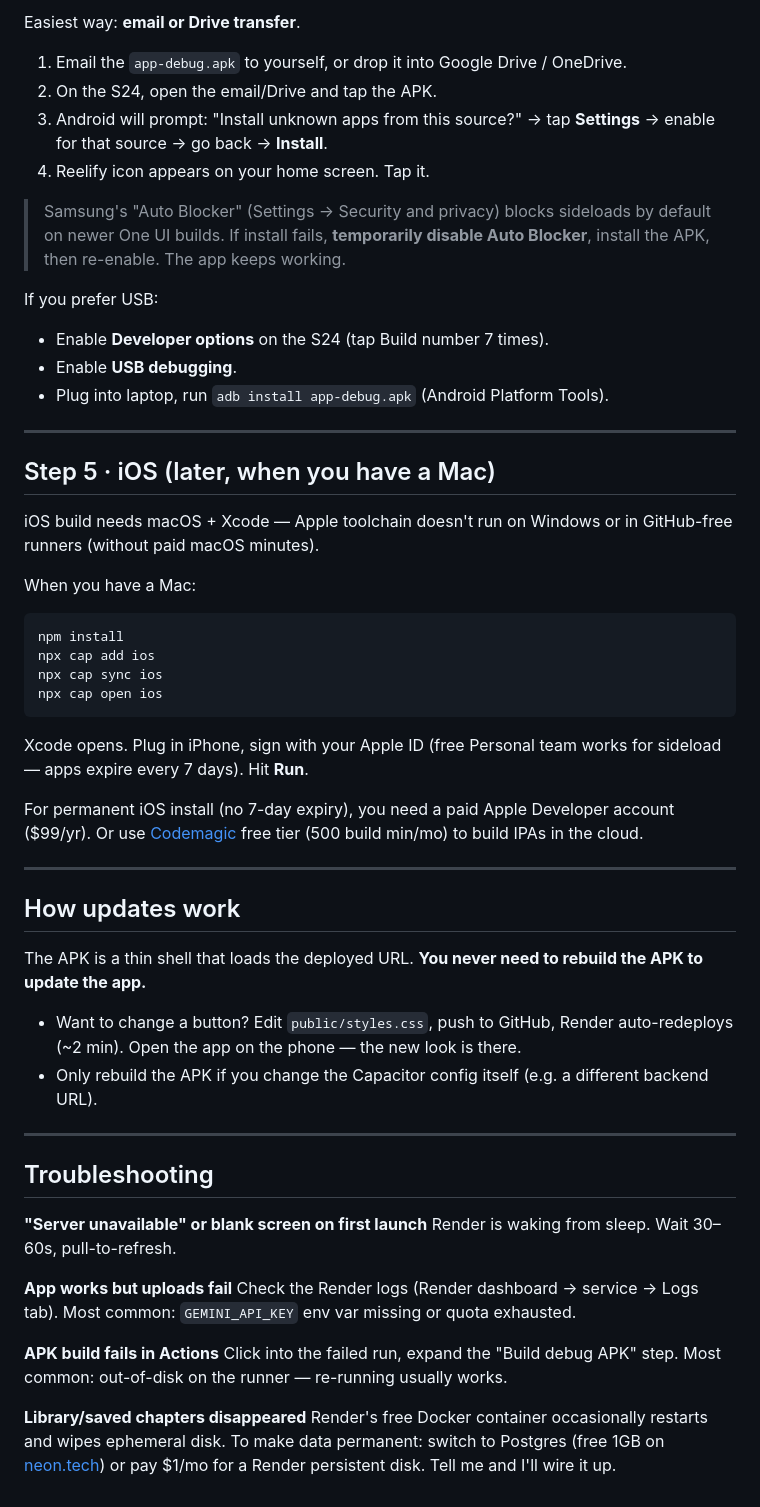
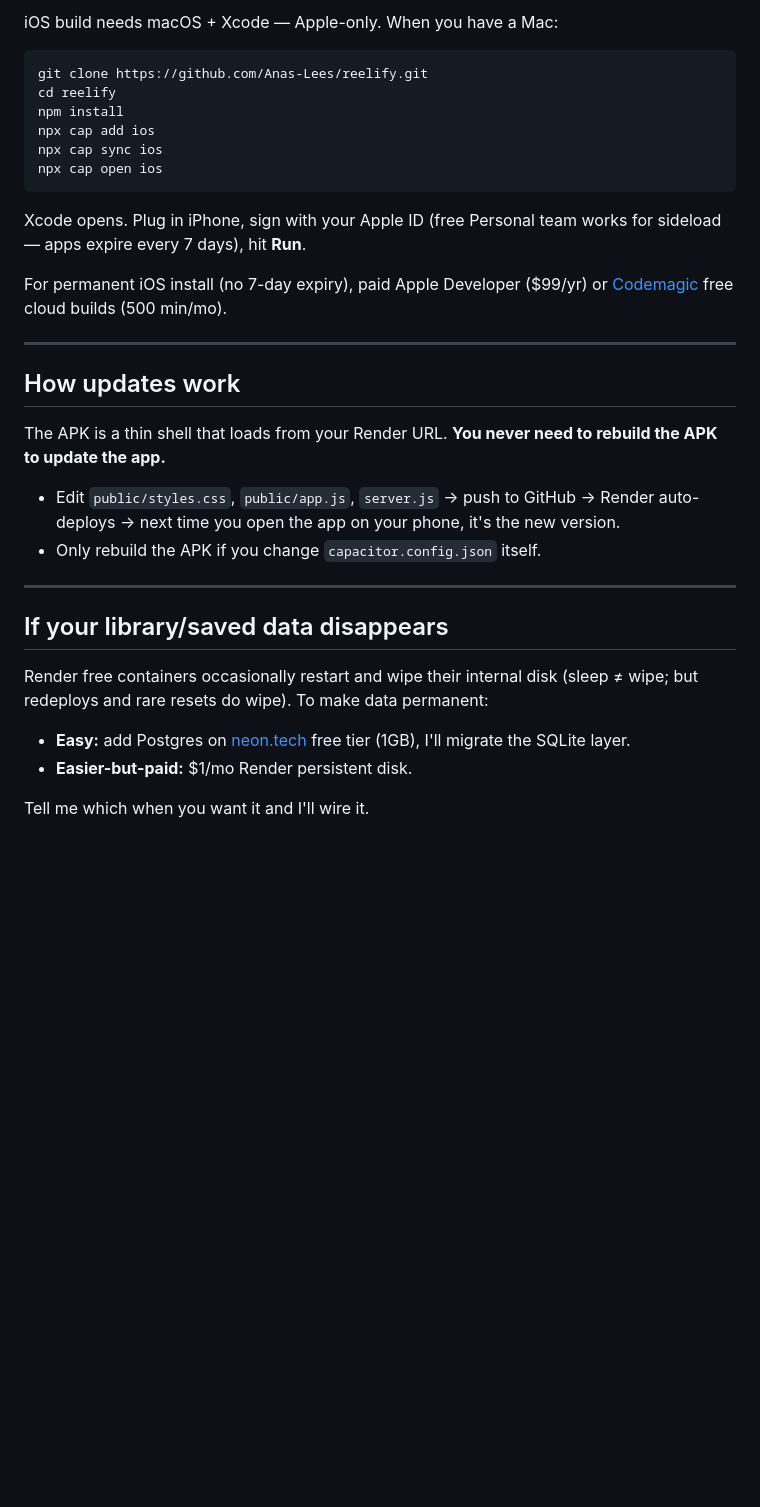
Before and after one commit to Anas-Lees/reelify, a Markdown page: BUILD.md, the part around one of its changes. GitHub-like rendering; blank space fills up the shorter version.

````diff
--- a/BUILD.md
+++ b/BUILD.md
@@ -64,57 +61,33 @@ I added a GitHub Actions workflow at `.github/workflows/build-apk.yml`. It build
-Easiest way: **email or Drive transfer**.
-
-1. Email the `app-debug.apk` to yourself, or drop it into Google Drive / OneDrive.
-2. On the S24, open the email/Drive and tap the APK.
-3. Android will prompt: "Install unknown apps from this source?" → tap **Settings** → enable for that source → go back → **Install**.
-4. Reelify icon appears on your home screen. Tap it.
-
-> Samsung's "Auto Blocker" (Settings → Security and privacy) blocks sideloads by default on newer One UI builds. If install fails, **temporarily disable Auto Blocker**, install the APK, then re-enable. The app keeps working.
-
-If you prefer USB:
-- Enable **Developer options** on the S24 (tap Build number 7 times).
-- Enable **USB debugging**.
-- Plug into laptop, run `adb install app-debug.apk` (Android Platform Tools).
-
----
-
-## Step 5 · iOS (later, when you have a Mac)
-
-iOS build needs macOS + Xcode — Apple toolchain doesn't run on Windows or in GitHub-free runners (without paid macOS minutes).
-
-When you have a Mac:
+iOS build needs macOS + Xcode — Apple-only. When you have a Mac:
 
 ```bash
+git clone https://github.com/Anas-Lees/reelify.git
+cd reelify
 npm install
 npx cap add ios
 npx cap sync ios
 npx cap open ios
 ```
 
-Xcode opens. Plug in iPhone, sign with your Apple ID (free Personal team works for sideload — apps expire every 7 days). Hit **Run**.
+Xcode opens. Plug in iPhone, sign with your Apple ID (free Personal team works for sideload — apps expire every 7 days), hit **Run**.
 
-For permanent iOS install (no 7-day expiry), you need a paid Apple Developer account ($99/yr). Or use [Codemagic](https://codemagic.io) free tier (500 build min/mo) to build IPAs in the cloud.
+For permanent iOS install (no 7-day expiry), paid Apple Developer ($99/yr) or [Codemagic](https://codemagic.io) free cloud builds (500 min/mo).
 
 ---
 
 ## How updates work
 
-The APK is a thin shell that loads the deployed URL. **You never need to rebuild the APK to update the app.**
+The APK is a thin shell that loads from your Render URL. **You never need to rebuild the APK to update the app.**
 
-- Want to change a button? Edit `public/styles.css`, push to GitHub, Render auto-redeploys (~2 min). Open the app on the phone — the new look is there.
-- Only rebuild the APK if you change the Capacitor config itself (e.g. a different backend URL).
+- Edit `public/styles.css`, `public/app.js`, `server.js` → push to GitHub → Render auto-deploys → next time you open the app on your phone, it's the new version.
+- Only rebuild the APK if you change `capacitor.config.json` itself.
 
 ---
 
-## Troubleshooting
+## If your library/saved data disappears
 
-**"Server unavailable" or blank screen on first launch**
-Render is waking from sleep. Wait 30–60s, pull-to-refresh.
+Render free containers occasionally restart and wipe their internal disk (sleep ≠ wipe; but redeploys and rare resets do wipe). To make data permanent:
+- **Easy:** add Postgres on [neon.tech](https://neon.tech) free tier (1GB), I'll migrate the SQLite layer.
+- **Easier-but-paid:** $1/mo Render persistent disk.
 
-**App works but uploads fail**
-Check the Render logs (Render dashboard → service → Logs tab). Most common: `GEMINI_API_KEY` env var missing or quota exhausted.
-
-**APK build fails in Actions**
-Click into the failed run, expand the "Build debug APK" step. Most common: out-of-disk on the runner — re-running usually works.
-
-**Library/saved chapters disappeared**
-Render's free Docker container occasionally restarts and wipes ephemeral disk. To make data permanent: switch to Postgres (free 1GB on [neon.tech](https://neon.tech)) or pay $1/mo for a Render persistent disk. Tell me and I'll wire it up.
+Tell me which when you want it and I'll wire it.
````
Also changed, not shown: other parts of BUILD.md (+44 -47 lines).
